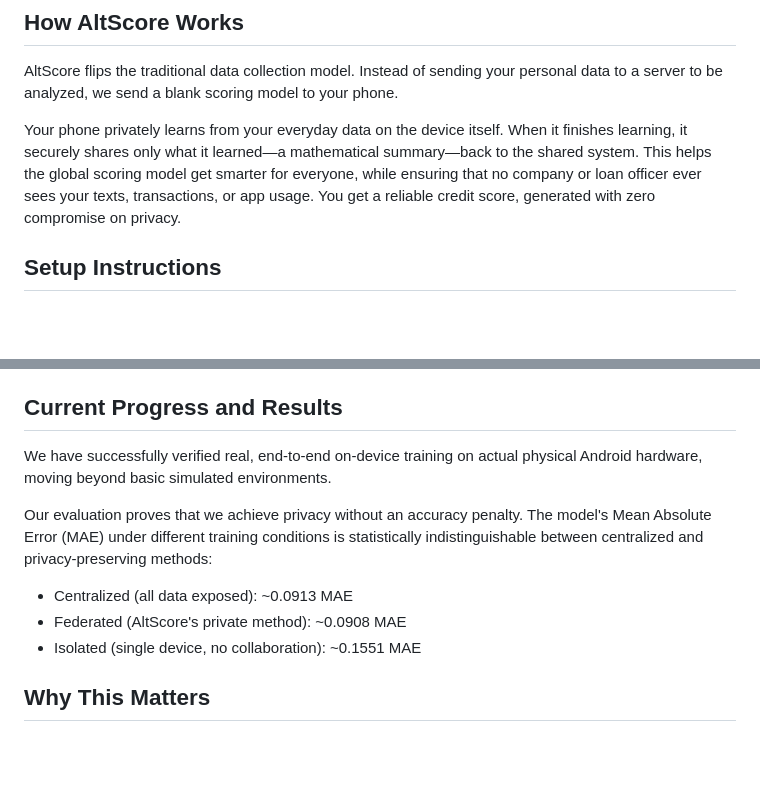
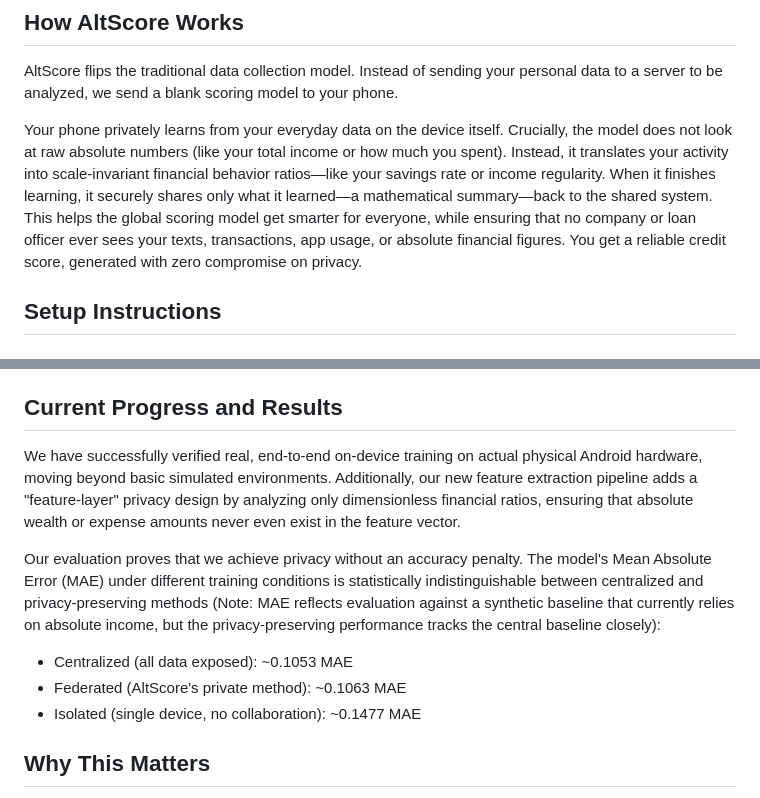
Before and after one commit to superunyx/AltScore, a Markdown page: README.md, 2 parts joined by grey strips. GitHub-like rendering; blank space fills up the shorter version.

Commit message:
Update README with feature-layer privacy and new MAE results

```diff
--- a/README.md
+++ b/README.md
@@ -10,7 +10,7 @@ Millions of gig workers are financially reliable but lack the formal credit hist
 
 AltScore flips the traditional data collection model. Instead of sending your personal data to a server to be analyzed, we send a blank scoring model to your phone.
 
-Your phone privately learns from your everyday data on the device itself. When it finishes learning, it securely shares only what it learned—a mathematical summary—back to the shared system. This helps the global scoring model get smarter for everyone, while ensuring that no company or loan officer ever sees your texts, transactions, or app usage. You get a reliable credit score, generated with zero compromise on privacy.
+Your phone privately learns from your everyday data on the device itself. Crucially, the model does not look at raw absolute numbers (like your total income or how much you spent). Instead, it translates your activity into scale-invariant financial behavior ratios—like your savings rate or income regularity. When it finishes learning, it securely shares only what it learned—a mathematical summary—back to the shared system. This helps the global scoring model get smarter for everyone, while ensuring that no company or loan officer ever sees your texts, transactions, app usage, or absolute financial figures. You get a reliable credit score, generated with zero compromise on privacy.
 
 ## Setup Instructions
 
@@ -37,12 +37,12 @@ Your phone privately learns from your everyday data on the device itself. When i
 
 ## Current Progress and Results
 
-We have successfully verified real, end-to-end on-device training on actual physical Android hardware, moving beyond basic simulated environments.
+We have successfully verified real, end-to-end on-device training on actual physical Android hardware, moving beyond basic simulated environments. Additionally, our new feature extraction pipeline adds a "feature-layer" privacy design by analyzing only dimensionless financial ratios, ensuring that absolute wealth or expense amounts never even exist in the feature vector.
 
-Our evaluation proves that we achieve privacy without an accuracy penalty. The model's Mean Absolute Error (MAE) under different training conditions is statistically indistinguishable between centralized and privacy-preserving methods:
-* Centralized (all data exposed): ~0.0913 MAE
-* Federated (AltScore's private method): ~0.0908 MAE
-* Isolated (single device, no collaboration): ~0.1551 MAE
+Our evaluation proves that we achieve privacy without an accuracy penalty. The model's Mean Absolute Error (MAE) under different training conditions is statistically indistinguishable between centralized and privacy-preserving methods (Note: MAE reflects evaluation against a synthetic baseline that currently relies on absolute income, but the privacy-preserving performance tracks the central baseline closely):
+* Centralized (all data exposed): ~0.1053 MAE
+* Federated (AltScore's private method): ~0.1063 MAE
+* Isolated (single device, no collaboration): ~0.1477 MAE
 
 ## Why This Matters
 
```
